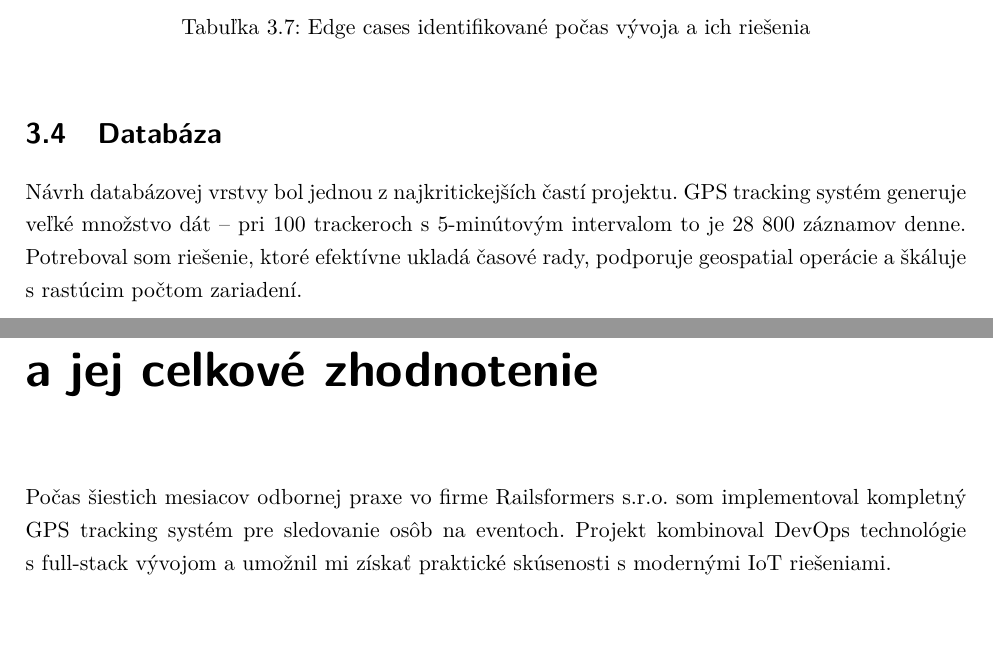
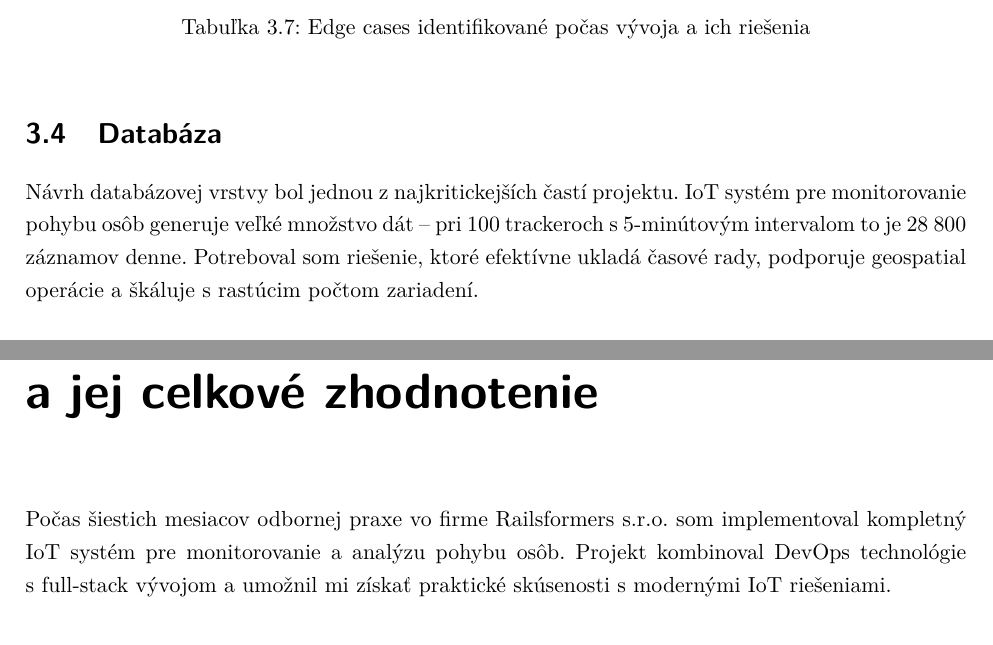
Before and after one commit to Kames003/Bakal-rska_pr-ca, a LaTeX thesis (main.tex, which reads Chapters/Chapter3_Riesenie.tex, Chapters/Chapter6_Vysledky.tex): two parts of pages 34 and 59 of 64, joined at a grey line, cut so that both start at the same text. Compiled offline with pdfLaTeX.

Commit message:
fix: dokončenie zjednotenia názvu systému (Mitoraj bod 1)

```diff
--- a/Chapters/Chapter3_Riesenie.tex
+++ b/Chapters/Chapter3_Riesenie.tex
@@ -502,7 +502,7 @@ Tento prístup má svoje limitácie -- nezachytí pomalý drift, kde sa pozícia
 \section{Databáza}
 \label{sec:Databaze}
 
-Návrh databázovej vrstvy bol jednou z~najkritickejších častí projektu. GPS tracking systém generuje veľké množstvo dát -- pri 100 trackeroch s~5-minútovým intervalom to je 28 800 záznamov denne. Potreboval som riešenie, ktoré efektívne ukladá časové rady, podporuje geospatial operácie a~škáluje s~rastúcim počtom zariadení.
+Návrh databázovej vrstvy bol jednou z~najkritickejších častí projektu. IoT systém pre monitorovanie pohybu osôb generuje veľké množstvo dát -- pri 100 trackeroch s~5-minútovým intervalom to je 28 800 záznamov denne. Potreboval som riešenie, ktoré efektívne ukladá časové rady, podporuje geospatial operácie a~škáluje s~rastúcim počtom zariadení.
 
 \subsection{Výber databázových technológií}
 \label{sec:VyberTechnologii}
--- a/Chapters/Chapter6_Vysledky.tex
+++ b/Chapters/Chapter6_Vysledky.tex
@@ -1,7 +1,7 @@
 \chapter{Dosiahnuté výsledky počas odbornej praxe a~jej celkové zhodnotenie}
 \label{sec:Vysledky}
 
-Počas šiestich mesiacov odbornej praxe vo firme Railsformers s.r.o. som implementoval kompletný GPS tracking systém pre sledovanie osôb na eventoch. Projekt kombinoval DevOps technológie s~full-stack vývojom a~umožnil mi získať praktické skúsenosti s~modernými IoT riešeniami.
+Počas šiestich mesiacov odbornej praxe vo firme Railsformers s.r.o. som implementoval kompletný IoT systém pre monitorovanie a~analýzu pohybu osôb. Projekt kombinoval DevOps technológie s~full-stack vývojom a~umožnil mi získať praktické skúsenosti s~modernými IoT riešeniami.
 
 \section{Súhrn implementovanej funkcionality}
 \label{sec:SuhrnFunkcionality}
```
Also changed, not shown: Chapters/Chapter3_Riesenie.tex (2 more changed lines).
